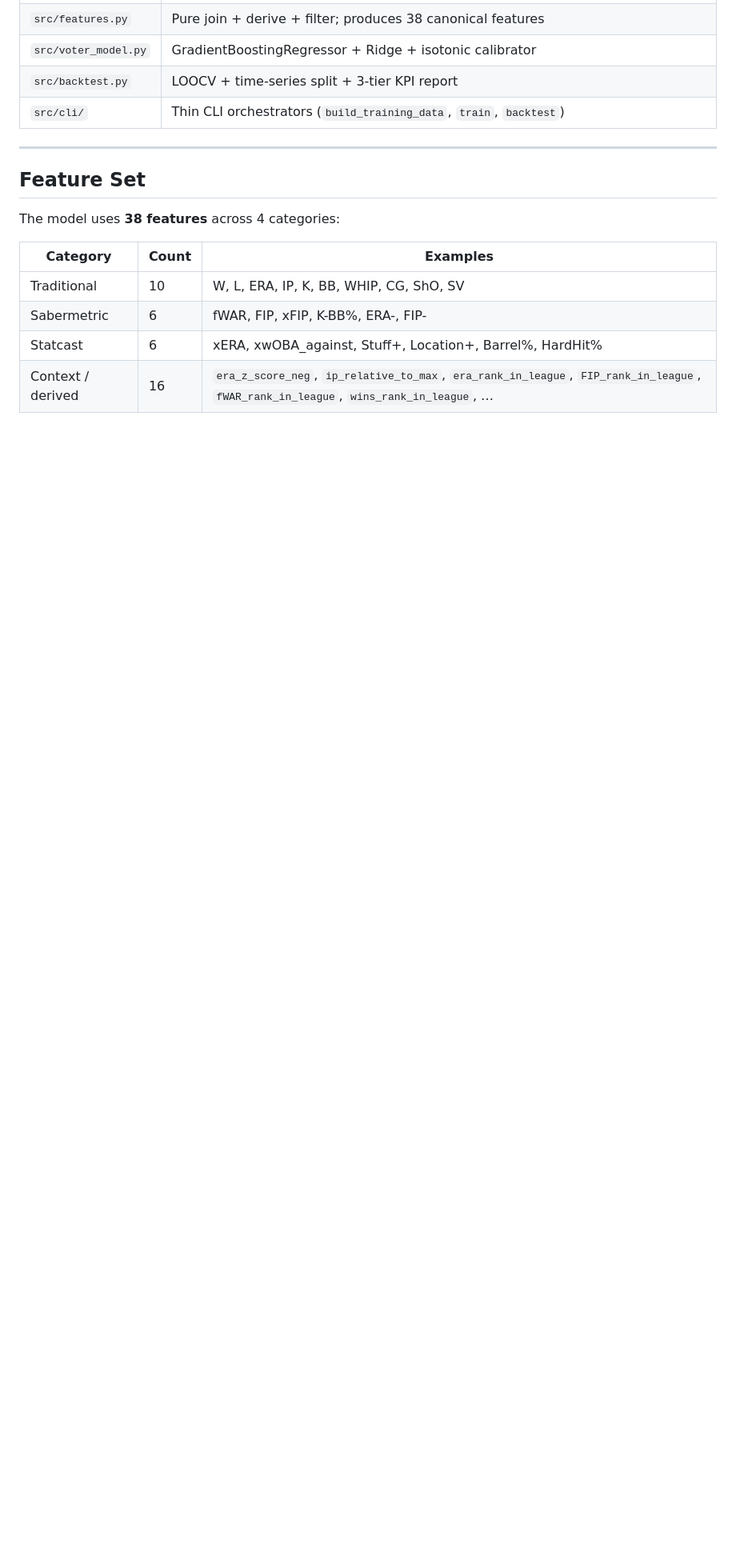
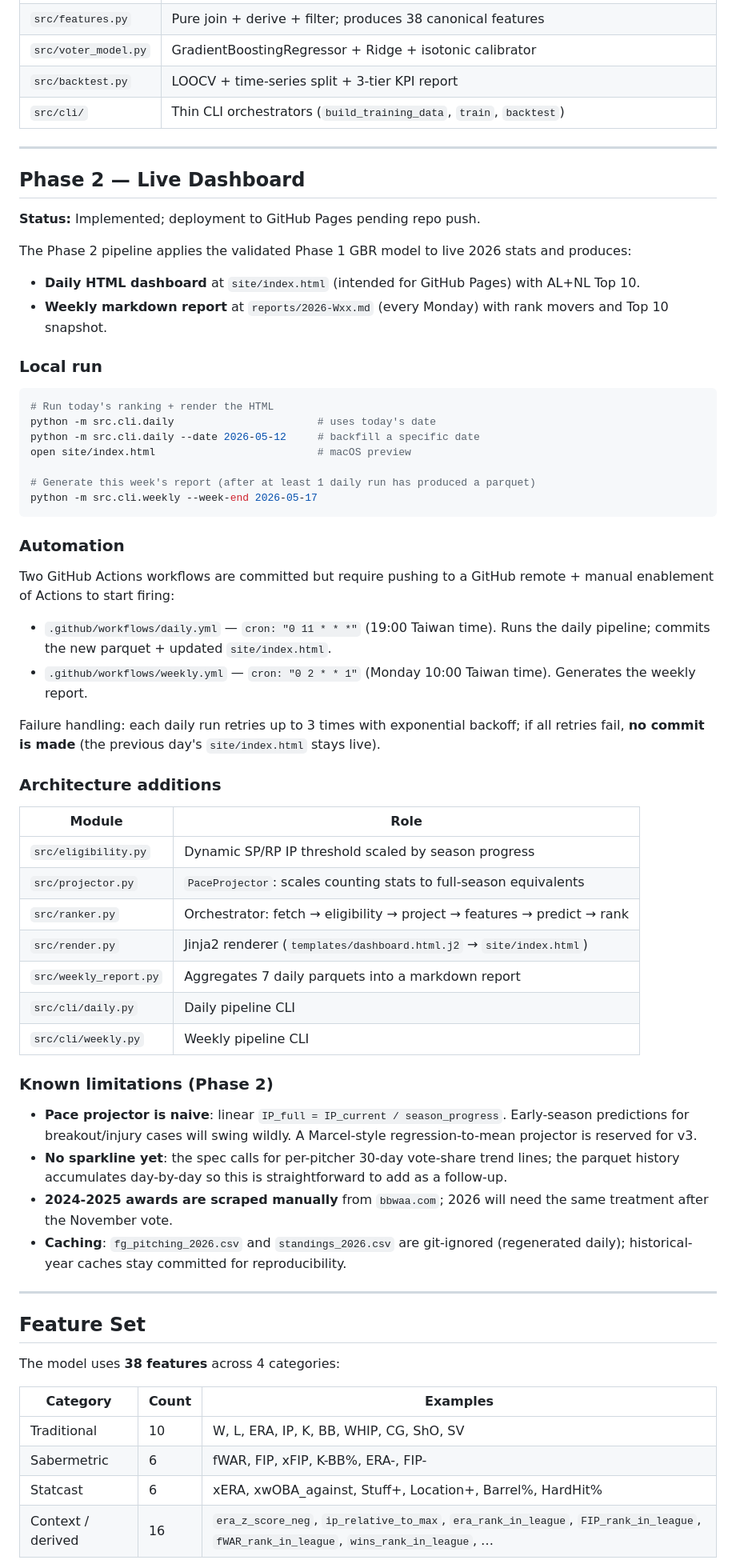
Before and after one commit to ccli-taipower/cyaward-claude, a Markdown page: README.md, the part around the change. Shown at 80% size. Rendered like a GitHub page; blank space fills up the shorter version.

Commit message:
docs(phase2): document live dashboard + weekly report + automation

````diff
--- a/README.md
+++ b/README.md
@@ -71,6 +71,57 @@ The pipeline has five layers:
 
 ---
 
+## Phase 2 — Live Dashboard
+
+**Status:** Implemented; deployment to GitHub Pages pending repo push.
+
+The Phase 2 pipeline applies the validated Phase 1 GBR model to live 2026 stats and produces:
+
+- **Daily HTML dashboard** at `site/index.html` (intended for GitHub Pages) with AL+NL Top 10.
+- **Weekly markdown report** at `reports/2026-Wxx.md` (every Monday) with rank movers and Top 10 snapshot.
+
+### Local run
+
+```bash
+# Run today's ranking + render the HTML
+python -m src.cli.daily                       # uses today's date
+python -m src.cli.daily --date 2026-05-12     # backfill a specific date
+open site/index.html                          # macOS preview
+
+# Generate this week's report (after at least 1 daily run has produced a parquet)
+python -m src.cli.weekly --week-end 2026-05-17
+```
+
+### Automation
+
+Two GitHub Actions workflows are committed but require pushing to a GitHub remote + manual enablement of Actions to start firing:
+
+- `.github/workflows/daily.yml` — `cron: "0 11 * * *"` (19:00 Taiwan time). Runs the daily pipeline; commits the new parquet + updated `site/index.html`.
+- `.github/workflows/weekly.yml` — `cron: "0 2 * * 1"` (Monday 10:00 Taiwan time). Generates the weekly report.
+
+Failure handling: each daily run retries up to 3 times with exponential backoff; if all retries fail, **no commit is made** (the previous day's `site/index.html` stays live).
+
+### Architecture additions
+
+| Module | Role |
+|---|---|
+| `src/eligibility.py` | Dynamic SP/RP IP threshold scaled by season progress |
+| `src/projector.py` | `PaceProjector`: scales counting stats to full-season equivalents |
+| `src/ranker.py` | Orchestrator: fetch → eligibility → project → features → predict → rank |
+| `src/render.py` | Jinja2 renderer (`templates/dashboard.html.j2` → `site/index.html`) |
+| `src/weekly_report.py` | Aggregates 7 daily parquets into a markdown report |
+| `src/cli/daily.py` | Daily pipeline CLI |
+| `src/cli/weekly.py` | Weekly pipeline CLI |
+
+### Known limitations (Phase 2)
+
+- **Pace projector is naive**: linear `IP_full = IP_current / season_progress`. Early-season predictions for breakout/injury cases will swing wildly. A Marcel-style regression-to-mean projector is reserved for v3.
+- **No sparkline yet**: the spec calls for per-pitcher 30-day vote-share trend lines; the parquet history accumulates day-by-day so this is straightforward to add as a follow-up.
+- **2024-2025 awards are scraped manually** from `bbwaa.com`; 2026 will need the same treatment after the November vote.
+- **Caching**: `fg_pitching_2026.csv` and `standings_2026.csv` are git-ignored (regenerated daily); historical-year caches stay committed for reproducibility.
+
+---
+
 ## Feature Set
 
 The model uses **38 features** across 4 categories:
````
